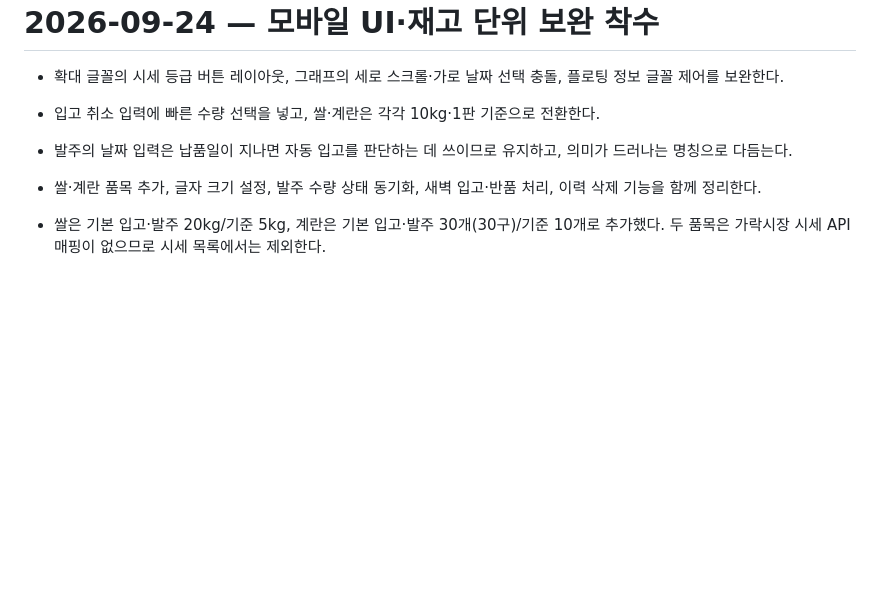
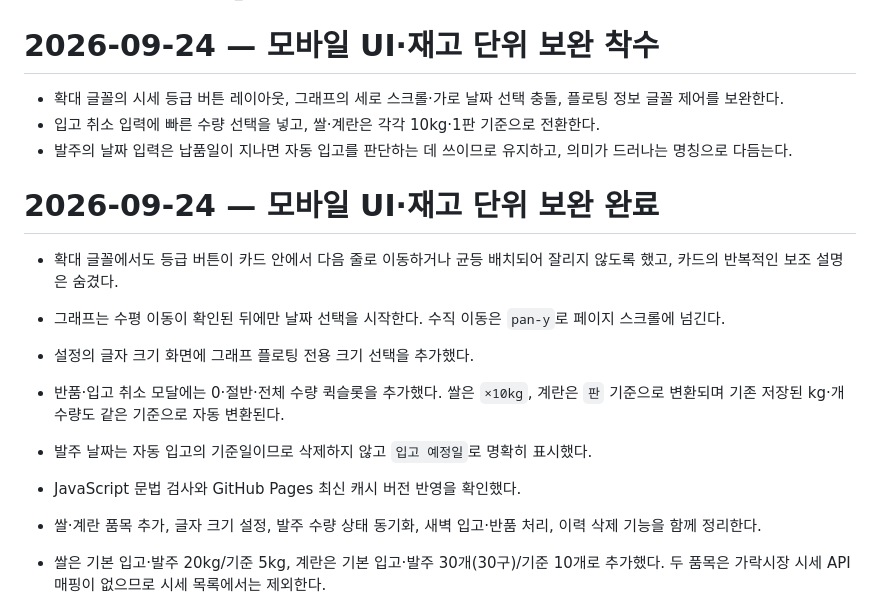
Before and after one commit to shineses46-cell/Veggi-Order, a Markdown page: WORKLOG.md, the part around the change. GitHub-like rendering; blank space fills up the shorter version.

```diff
--- a/WORKLOG.md
+++ b/WORKLOG.md
@@ -258,6 +258,15 @@
 - 입고 취소 입력에 빠른 수량 선택을 넣고, 쌀·계란은 각각 10kg·1판 기준으로 전환한다.
 - 발주의 날짜 입력은 납품일이 지나면 자동 입고를 판단하는 데 쓰이므로 유지하고, 의미가 드러나는 명칭으로 다듬는다.
 
+# 2026-09-24 — 모바일 UI·재고 단위 보완 완료
+
+- 확대 글꼴에서도 등급 버튼이 카드 안에서 다음 줄로 이동하거나 균등 배치되어 잘리지 않도록 했고, 카드의 반복적인 보조 설명은 숨겼다.
+- 그래프는 수평 이동이 확인된 뒤에만 날짜 선택을 시작한다. 수직 이동은 `pan-y`로 페이지 스크롤에 넘긴다.
+- 설정의 글자 크기 화면에 그래프 플로팅 전용 크기 선택을 추가했다.
+- 반품·입고 취소 모달에는 0·절반·전체 수량 퀵슬롯을 추가했다. 쌀은 `×10kg`, 계란은 `판` 기준으로 변환되며 기존 저장된 kg·개 수량도 같은 기준으로 자동 변환된다.
+- 발주 날짜는 자동 입고의 기준일이므로 삭제하지 않고 `입고 예정일`로 명확히 표시했다.
+- JavaScript 문법 검사와 GitHub Pages 최신 캐시 버전 반영을 확인했다.
+
 - 쌀·계란 품목 추가, 글자 크기 설정, 발주 수량 상태 동기화, 새벽 입고·반품 처리, 이력 삭제 기능을 함께 정리한다.
 - 쌀은 기본 입고·발주 20kg/기준 5kg, 계란은 기본 입고·발주 30개(30구)/기준 10개로 추가했다. 두 품목은 가락시장 시세 API 매핑이 없으므로 시세 목록에서는 제외한다.
 - 발주 품목 계산이 `stage === sent`일 때만 동작하던 오류를 `orderLines()` 기반으로 수정했다. 입력 즉시 상단·하단 수량이 업데이트되고 복사 버튼은 제거했다.
```
Also changed, not shown: TODO.md (+5 -5 lines), progress.md (+1 -0 lines).
